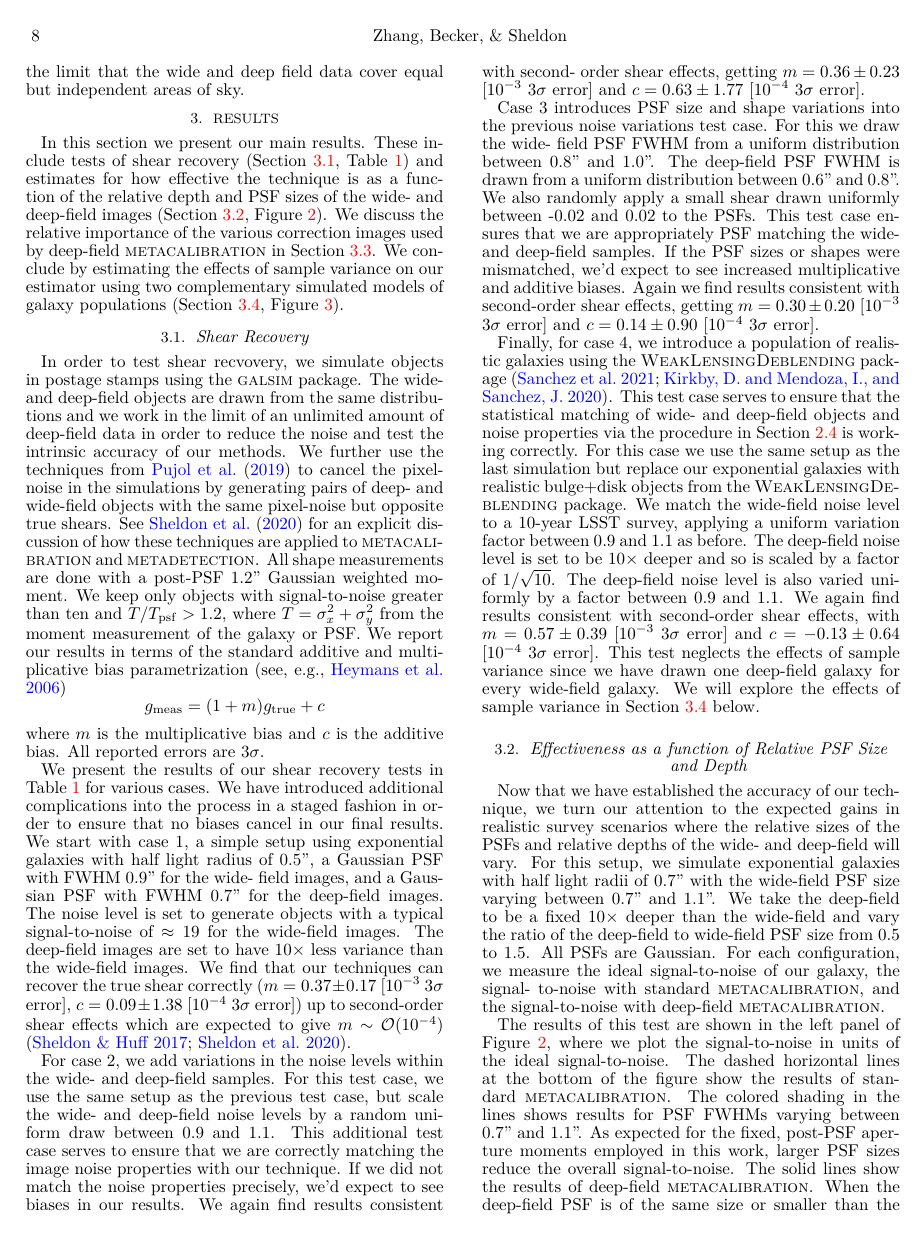
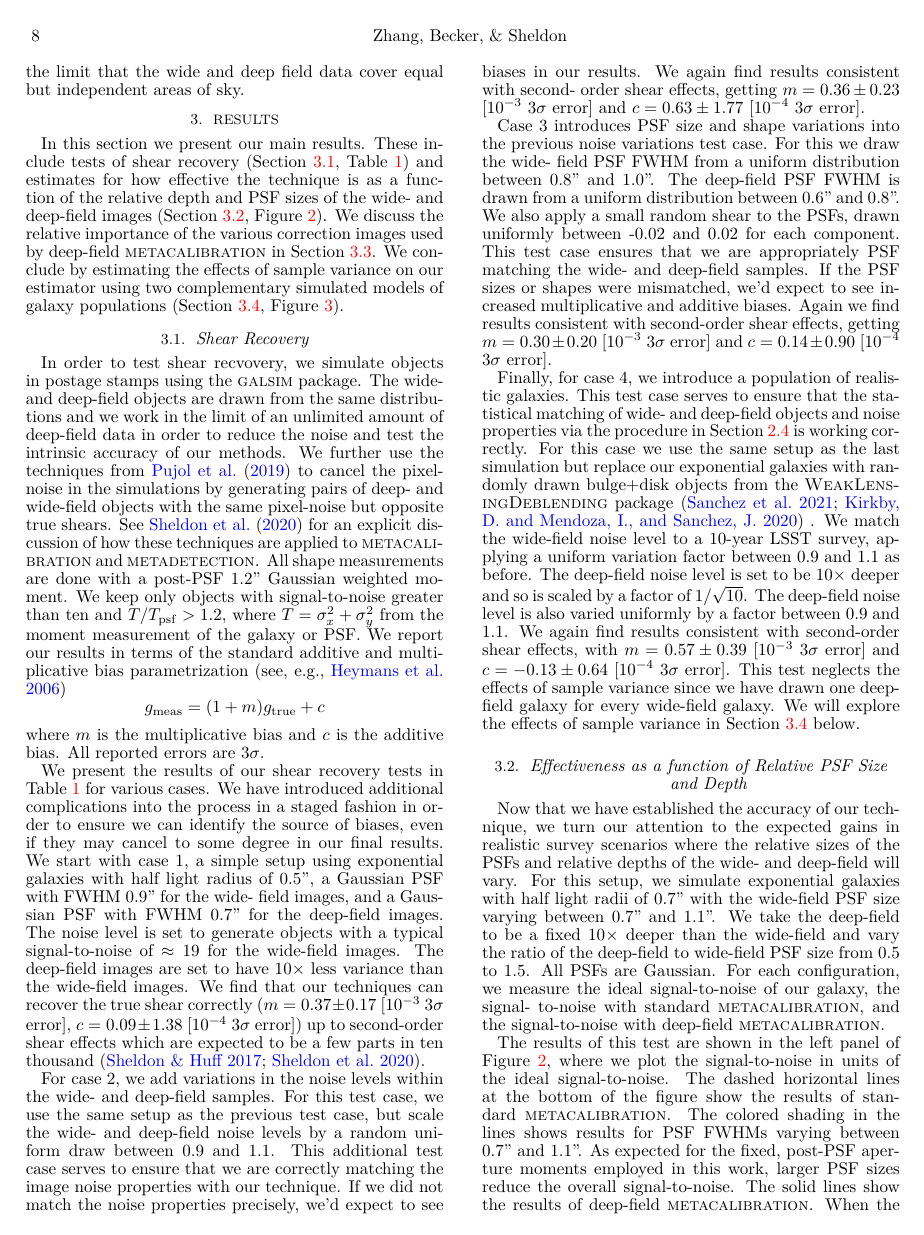
Before and after one commit to beckermr/deep-metacal-paper, a LaTeX document (deepfieldmcal.tex): page 8 of 12. Compiled offline with pdfLaTeX.

Commit message:
tweaks for 3.1

```diff
--- a/deepfieldmcal.tex
+++ b/deepfieldmcal.tex
@@ -736,7 +736,8 @@ are $3\sigma$.
 
 We present the results of our shear recovery tests in Table~\ref{tab:shearmeas} for
 various cases. We have introduced additional complications into the process in a staged
-fashion in order to ensure that no biases cancel in our final results. We start with
+fashion in order to ensure we can identify the source of biases, even if
+they may cancel to some degree in our final results. We start with
 case 1, a simple setup using exponential galaxies with half light radius of 0.5'', a
 Gaussian PSF with FWHM 0.9'' for the wide- field images, and a Gaussian PSF with FWHM
 0.7'' for the deep-field images. The noise level is set to generate objects with a
@@ -744,7 +745,7 @@ typical signal-to-noise of $\approx19$ for the wide-field images. The deep-field
 are set to have 10$\times$ less variance than the wide-field images. We find that our
 techniques can recover the true shear correctly ($m=0.37\pm0.17$ [$10^{-3}$ $3\sigma$
 error], $c=0.09\pm1.38$ [$10^{-4}$ $3\sigma$ error]) up to second-order shear effects
-which are expected to give $m\sim{\cal O}(10^{-4})$
+which are expected to be a few parts in ten thousand
 \citep{SheldonMcal2017,SheldonMdet2020}.
 
 For case 2, we add variations in the noise levels within the wide- and deep-field
@@ -759,19 +760,19 @@ shear effects, getting $m=0.36\pm0.23$ [$10^{-3}$ $3\sigma$ error] and $c=0.63\p
 Case 3 introduces PSF size and shape variations into the previous noise variations test
 case. For this we draw the wide- field PSF FWHM from a uniform distribution between
 0.8'' and 1.0''. The deep-field PSF FWHM is drawn from a uniform distribution between
-0.6'' and 0.8''. We also randomly apply a small shear drawn uniformly between -0.02 and
-0.02 to the PSFs. This test case ensures that we are appropriately PSF matching the
+0.6'' and 0.8''. We also apply a small random shear to the PSFs, drawn uniformly
+between -0.02 and 0.02 for each component. This test case ensures that we are appropriately PSF matching the
 wide- and deep-field samples. If the PSF sizes or shapes were mismatched, we'd expect to
 see increased multiplicative and additive biases. Again we find results consistent with
 second-order shear effects, getting $m=0.30\pm0.20$ [$10^{-3}$ $3\sigma$ error] and
 $c=0.14\pm0.90$ [$10^{-4}$ $3\sigma$ error].
 
-Finally, for case 4, we introduce a population of realistic galaxies using the \descwl
-package \citep{WeakLensingDeblendingPaper,WeakLensingDeblendingSoftware}. This test case
+Finally, for case 4, we introduce a population of realistic galaxies. This test case
 serves to ensure that the statistical matching of wide- and deep-field objects and noise
 properties via the procedure in Section~\ref{sec:statmatch} is working correctly. For
 this case we use the same setup as the last simulation but replace our exponential
-galaxies with realistic bulge+disk objects from the \descwl package. We match the
+galaxies with randomly drawn bulge+disk objects from the \descwl package
+\citep{WeakLensingDeblendingPaper,WeakLensingDeblendingSoftware} . We match the
 wide-field noise level to a 10-year LSST survey, applying a uniform variation factor
 between 0.9 and 1.1 as before. The deep-field noise level is set to be 10$\times$ deeper
 and so is scaled by a factor of $1/\sqrt{10}$. The deep-field noise level is also varied
```
